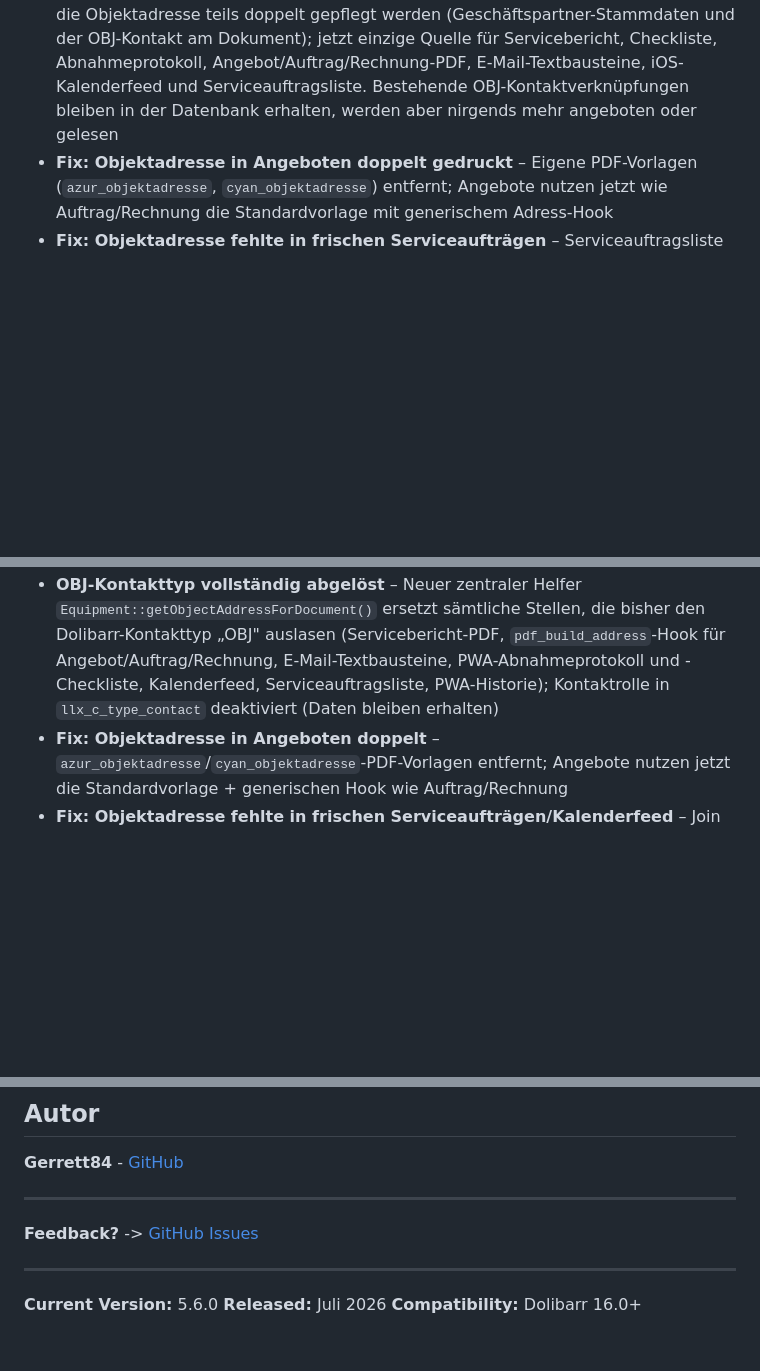
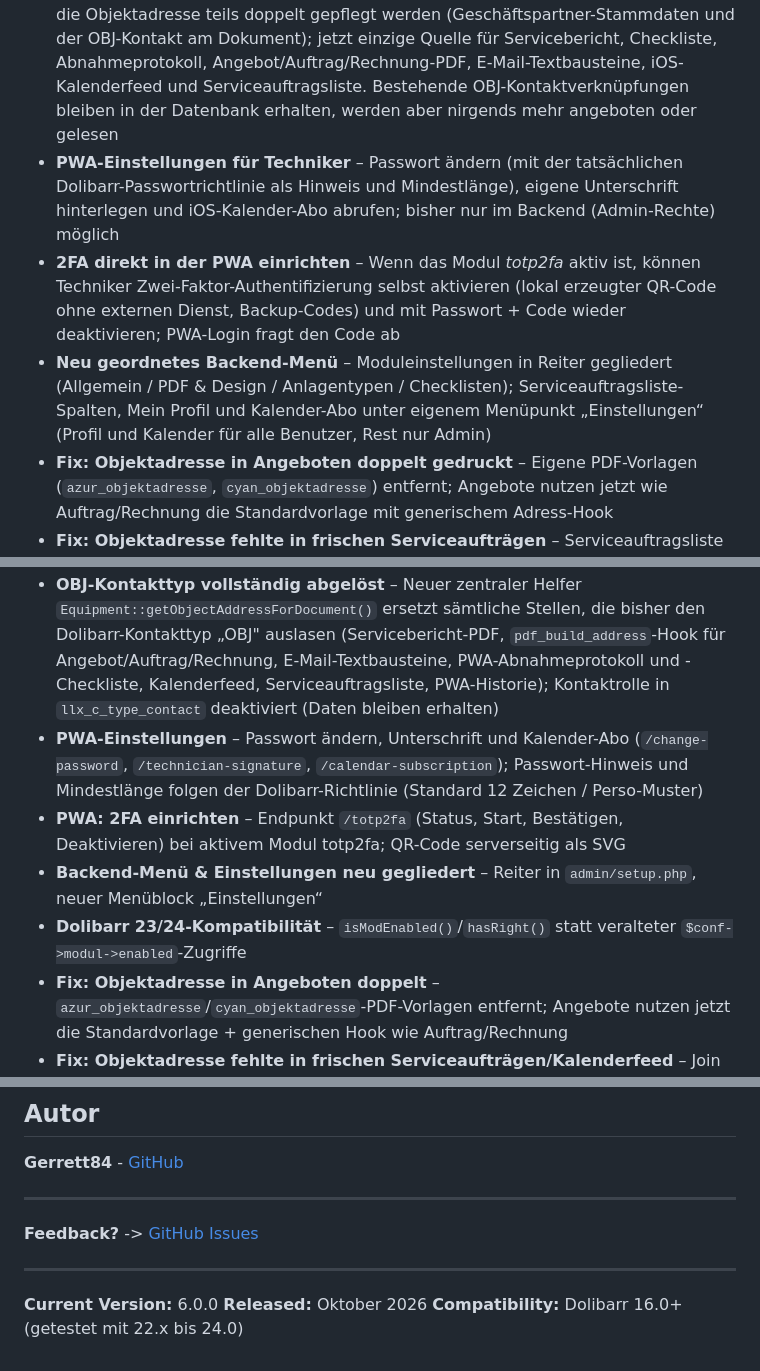
Before and after one commit to Gerrett84/dolibarr_equipmentmanager, a Markdown page: README.md, 3 parts joined by grey strips. Drawn GitHub-style; blank space fills up the shorter version.

Commit message:
Document PWA settings, PWA 2FA setup and backend menu rework in README for v6.0.0
Co-Authored-By: Claude Sonnet 5.5 <noreply@anthropic.com>
Claude-Session: https://claude.ai/code/session_016QWhzpeD3eVBzuYPKcbEKS

```diff
--- a/README.md
+++ b/README.md
@@ -20,6 +20,9 @@
 - **Eine Objektadresse pro Dokument** – Sobald einem Serviceauftrag/Angebot/Auftrag eine Anlage einer Objektadresse zugeordnet ist, lässt sich keine Anlage einer anderen Objektadresse mehr hinzufügen (Backend und PWA, inkl. serverseitiger Prüfung)
 - **Geführte Datenmigration** – Analysebericht (`admin/objectaddress_migrate.php`) prüft vor der Migration auf Auffälligkeiten (z.B. Anlagen mit mehreren Objektadressen desselben Kontakts); einmalige, transaktionale Migration mit Sentinel-Flag
 - **Alter "Objektadresse"-Kontakttyp (OBJ) vollständig abgelöst** – Bisher musste die Objektadresse teils doppelt gepflegt werden (Geschäftspartner-Stammdaten und der OBJ-Kontakt am Dokument); jetzt einzige Quelle für Servicebericht, Checkliste, Abnahmeprotokoll, Angebot/Auftrag/Rechnung-PDF, E-Mail-Textbausteine, iOS-Kalenderfeed und Serviceauftragsliste. Bestehende OBJ-Kontaktverknüpfungen bleiben in der Datenbank erhalten, werden aber nirgends mehr angeboten oder gelesen
+- **PWA-Einstellungen für Techniker** – Passwort ändern (mit der tatsächlichen Dolibarr-Passwortrichtlinie als Hinweis und Mindestlänge), eigene Unterschrift hinterlegen und iOS-Kalender-Abo abrufen; bisher nur im Backend (Admin-Rechte) möglich
+- **2FA direkt in der PWA einrichten** – Wenn das Modul *totp2fa* aktiv ist, können Techniker Zwei-Faktor-Authentifizierung selbst aktivieren (lokal erzeugter QR-Code ohne externen Dienst, Backup-Codes) und mit Passwort + Code wieder deaktivieren; PWA-Login fragt den Code ab
+- **Neu geordnetes Backend-Menü** – Moduleinstellungen in Reiter gegliedert (Allgemein / PDF & Design / Anlagentypen / Checklisten); Serviceauftragsliste-Spalten, Mein Profil und Kalender-Abo unter eigenem Menüpunkt „Einstellungen“ (Profil und Kalender für alle Benutzer, Rest nur Admin)
 - **Fix: Objektadresse in Angeboten doppelt gedruckt** – Eigene PDF-Vorlagen (`azur_objektadresse`, `cyan_objektadresse`) entfernt; Angebote nutzen jetzt wie Auftrag/Rechnung die Standardvorlage mit generischem Adress-Hook
 - **Fix: Objektadresse fehlte in frischen Serviceaufträgen** – Serviceauftragsliste und Kalenderfeed lasen die Adresse über eine Tabelle, die erst bei geloggten Arbeitszeiten befüllt wird, statt über die beim Anlagen-Hinzufügen sofort gesetzte Verknüpfung
 - **Fix: PWA-Checkliste PDF (403 Forbidden)** – Fehlendes `NOLOGIN`/CSRF-Ausnahme für PWA-Token-Zugriff ergänzt
@@ -359,6 +362,10 @@ chmod -R 755 equipmentmanager
 - **Ein Objektadresse pro Dokument erzwungen** – Anlagen-Picker (Backend und PWA) sperren sich auf die bereits verwendete Objektadresse, sobald eine Anlage verknüpft ist; zusätzliche serverseitige Prüfung in `DocumentEquipmentLink::create()` und den Fichinter-Verknüpfungs-Endpunkten
 - **Geführte Migration** – `admin/objectaddress_migration_report.php` (Analyse) und `admin/objectaddress_migrate.php` (einmalige, transaktionale Migration mit Sentinel-Flag `EQUIPMENTMANAGER_FK_ADDRESS_MIGRATED`)
 - **OBJ-Kontakttyp vollständig abgelöst** – Neuer zentraler Helfer `Equipment::getObjectAddressForDocument()` ersetzt sämtliche Stellen, die bisher den Dolibarr-Kontakttyp „OBJ" auslasen (Servicebericht-PDF, `pdf_build_address`-Hook für Angebot/Auftrag/Rechnung, E-Mail-Textbausteine, PWA-Abnahmeprotokoll und -Checkliste, Kalenderfeed, Serviceauftragsliste, PWA-Historie); Kontaktrolle in `llx_c_type_contact` deaktiviert (Daten bleiben erhalten)
+- **PWA-Einstellungen** – Passwort ändern, Unterschrift und Kalender-Abo (`/change-password`, `/technician-signature`, `/calendar-subscription`); Passwort-Hinweis und Mindestlänge folgen der Dolibarr-Richtlinie (Standard 12 Zeichen / Perso-Muster)
+- **PWA: 2FA einrichten** – Endpunkt `/totp2fa` (Status, Start, Bestätigen, Deaktivieren) bei aktivem Modul totp2fa; QR-Code serverseitig als SVG
+- **Backend-Menü & Einstellungen neu gegliedert** – Reiter in `admin/setup.php`, neuer Menüblock „Einstellungen“
+- **Dolibarr 23/24-Kompatibilität** – `isModEnabled()`/`hasRight()` statt veralteter `$conf->modul->enabled`-Zugriffe
 - **Fix: Objektadresse in Angeboten doppelt** – `azur_objektadresse`/`cyan_objektadresse`-PDF-Vorlagen entfernt; Angebote nutzen jetzt die Standardvorlage + generischen Hook wie Auftrag/Rechnung
 - **Fix: Objektadresse fehlte in frischen Serviceaufträgen/Kalenderfeed** – Join lief über die Arbeitszeit-Tabelle statt über die sofort beim Anlagen-Hinzufügen gesetzte Verknüpfungstabelle
 - **Fix: Angebote/Aufträge – Objektadresse nicht wählbar** – `propal_equipment.php`/`commande_equipment.php` hatten weder eine Objektadresse-Auswahl noch den korrigierten Datenbank-Join
@@ -799,6 +806,6 @@ GPL v3 oder höher
 
 -----
 
-**Current Version:** 5.6.0
-**Released:** Juli 2026
-**Compatibility:** Dolibarr 16.0+
+**Current Version:** 6.0.0
+**Released:** Oktober 2026
+**Compatibility:** Dolibarr 16.0+ (getestet mit 22.x bis 24.0)
```
